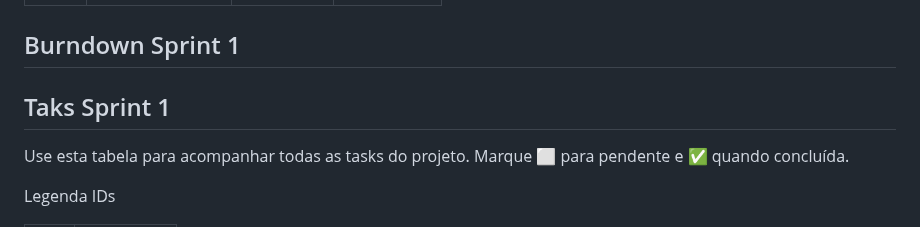
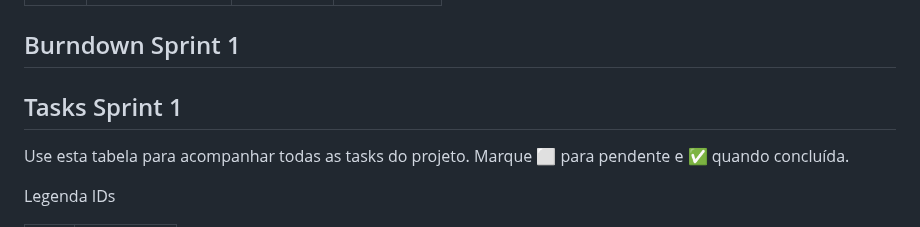
Before and after one commit to WilliamM4x/AgriRSLAB_Portal, a Markdown page: docs/sprint1.md, the part around the change. Drawn GitHub-style.

```diff
--- a/docs/sprint1.md
+++ b/docs/sprint1.md
@@ -49,7 +49,7 @@ A equipe entregou para o cliente o prototipo do site, seguindo os requisitos par
 
 
 
-## Taks Sprint 1
+## Tasks Sprint 1
 
 Use esta tabela para acompanhar todas as tasks do projeto. Marque ⬜ para pendente e ✅ quando concluída.
 
```
